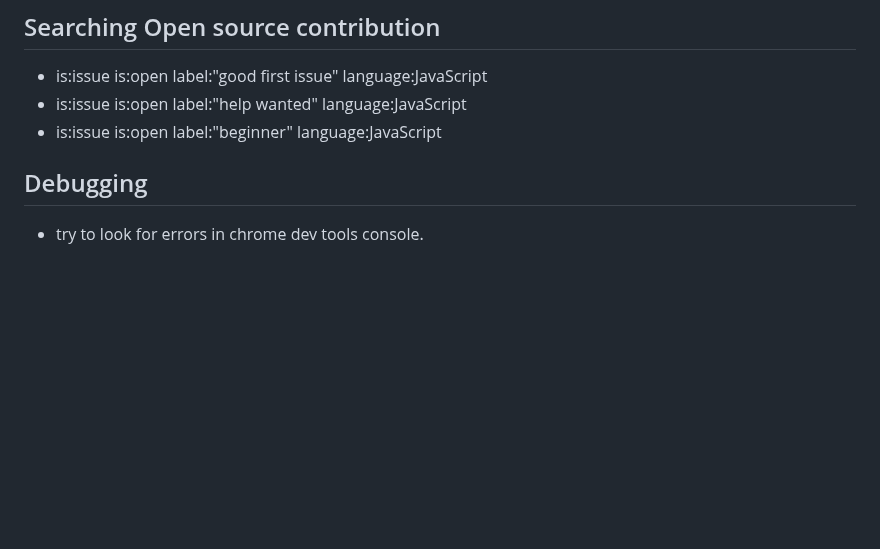
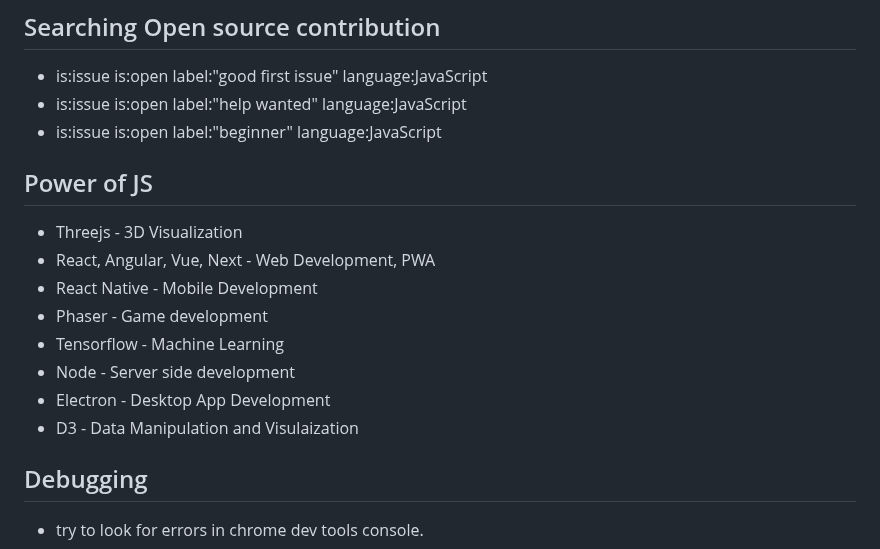
Before and after one commit to nishantsing/JS, a Markdown page: README.md, the part around the change. Drawn GitHub-style; blank space fills up the shorter version.

Commit message:
power of js

```diff
--- a/README.md
+++ b/README.md
@@ -4,6 +4,16 @@
 - is:issue is:open label:"good first issue" language:JavaScript
 - is:issue is:open label:"help wanted" language:JavaScript
 - is:issue is:open label:"beginner" language:JavaScript
+
+## Power of JS
+- Threejs - 3D Visualization
+- React, Angular, Vue, Next - Web Development, PWA
+- React Native - Mobile Development
+- Phaser - Game development
+- Tensorflow - Machine Learning
+- Node - Server side development
+- Electron - Desktop App Development
+- D3 - Data Manipulation and Visulaization
 
 ## Debugging
 
```
